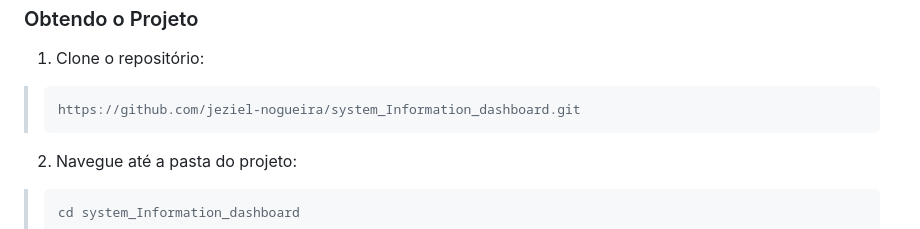
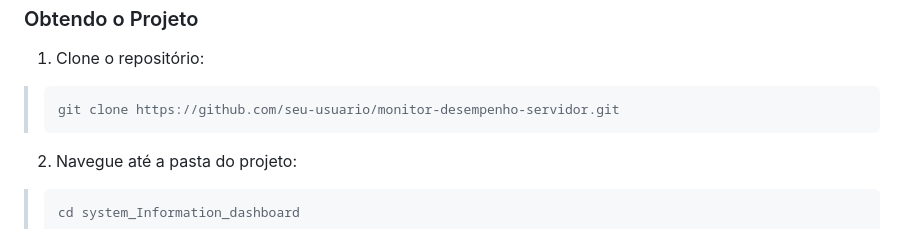
Before and after one commit to jeziel-nogueira/system_Information_dashboard, a Markdown page: README.md, the part around the change. GitHub-like rendering.

````diff
--- a/README.md
+++ b/README.md
@@ -60,7 +60,7 @@ Caso não tenha o Node.js instalado, siga as instruções [aqui](https://docs.np
 ### Obtendo o Projeto
  1. Clone o repositório:
 >    ```bash
->    https://github.com/jeziel-nogueira/system_Information_dashboard.git
+>    git clone https://github.com/seu-usuario/monitor-desempenho-servidor.git
  2. Navegue até a pasta do projeto:
 >    ```bash
 >    cd system_Information_dashboard
````
